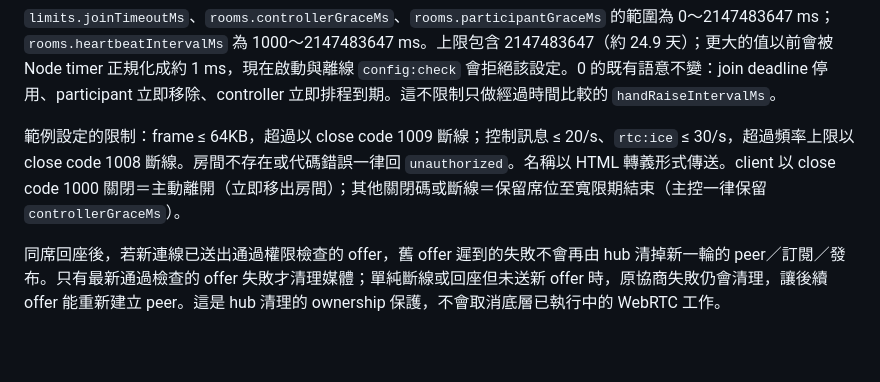
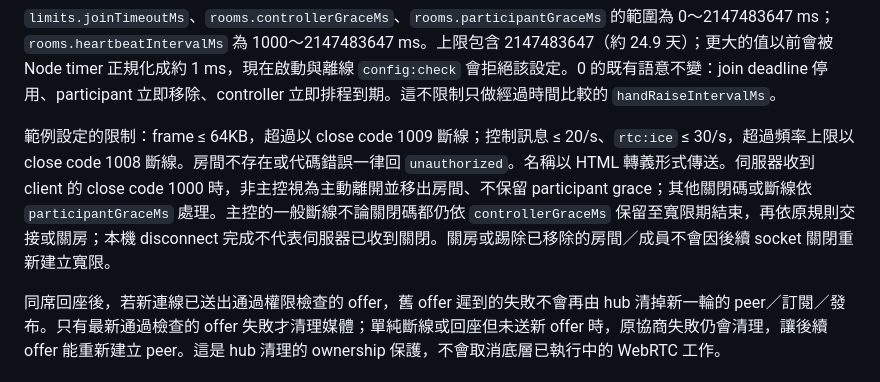
Before and after one commit to JS-PACKAGE/Stage.js, a Markdown page: README.md, the part around the change. Drawn GitHub-style; blank space fills up the shorter version.

```diff
--- a/README.md
+++ b/README.md
@@ -188,7 +188,7 @@ JSON frame，型別定義在 [`shared/protocol.ts`](shared/protocol.ts)。每個
 
 `limits.joinTimeoutMs`、`rooms.controllerGraceMs`、`rooms.participantGraceMs` 的範圍為 0～2147483647 ms；`rooms.heartbeatIntervalMs` 為 1000～2147483647 ms。上限包含 2147483647（約 24.9 天）；更大的值以前會被 Node timer 正規化成約 1 ms，現在啟動與離線 `config:check` 會拒絕該設定。0 的既有語意不變：join deadline 停用、participant 立即移除、controller 立即排程到期。這不限制只做經過時間比較的 `handRaiseIntervalMs`。
 
-範例設定的限制：frame ≤ 64KB，超過以 close code 1009 斷線；控制訊息 ≤ 20/s、`rtc:ice` ≤ 30/s，超過頻率上限以 close code 1008 斷線。房間不存在或代碼錯誤一律回 `unauthorized`。名稱以 HTML 轉義形式傳送。client 以 close code 1000 關閉＝主動離開（立即移出房間）；其他關閉碼或斷線＝保留席位至寬限期結束（主控一律保留 `controllerGraceMs`）。
+範例設定的限制：frame ≤ 64KB，超過以 close code 1009 斷線；控制訊息 ≤ 20/s、`rtc:ice` ≤ 30/s，超過頻率上限以 close code 1008 斷線。房間不存在或代碼錯誤一律回 `unauthorized`。名稱以 HTML 轉義形式傳送。伺服器收到 client 的 close code 1000 時，非主控視為主動離開並移出房間、不保留 participant grace；其他關閉碼或斷線依 `participantGraceMs` 處理。主控的一般斷線不論關閉碼都仍依 `controllerGraceMs` 保留至寬限期結束，再依原規則交接或關房；本機 disconnect 完成不代表伺服器已收到關閉。關房或踢除已移除的房間／成員不會因後續 socket 關閉重新建立寬限。
 
 同席回座後，若新連線已送出通過權限檢查的 offer，舊 offer 遲到的失敗不會再由 hub 清掉新一輪的 peer／訂閱／發布。只有最新通過檢查的 offer 失敗才清理媒體；單純斷線或回座但未送新 offer 時，原協商失敗仍會清理，讓後續 offer 能重新建立 peer。這是 hub 清理的 ownership 保護，不會取消底層已執行中的 WebRTC 工作。
 
```
Also changed, not shown: PLAN.md (+3 -0 lines), packages/client/README.md (+1 -1 lines).
